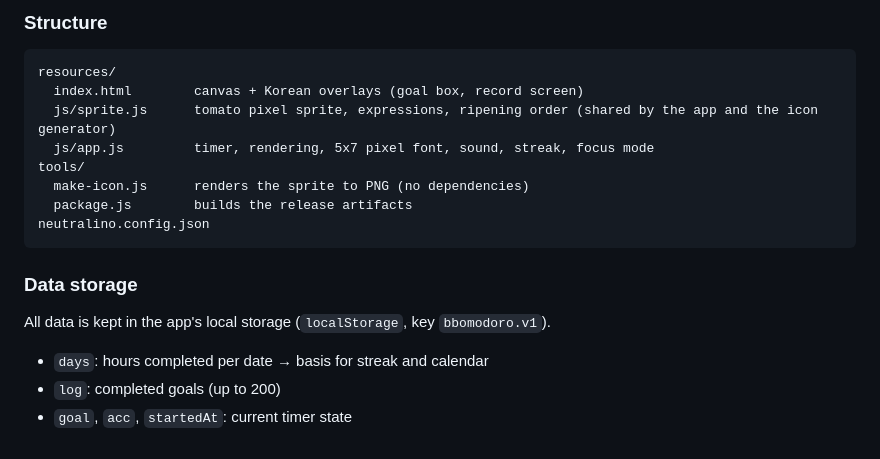
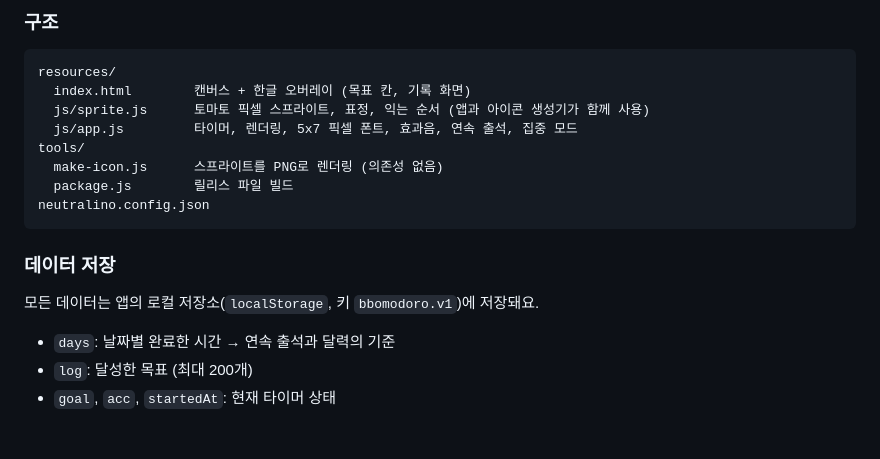
Before and after one commit to gatsjy/bbomodoro, a Markdown page: README.md, the part around one of its changes. Rendered like a GitHub page.

Commit message:
Translate README to Korean
Co-Authored-By: Claude Opus 5.5 <noreply@anthropic.com>

````diff
--- a/README.md
+++ b/README.md
@@ -140,18 +140,18 @@ You can also open `resources/index.html` directly in a browser (no notifications
 
-### Structure
+### 구조
 ```
 resources/
-  index.html        canvas + Korean overlays (goal box, record screen)
-  js/sprite.js      tomato pixel sprite, expressions, ripening order (shared by the app and the icon generator)
-  js/app.js         timer, rendering, 5x7 pixel font, sound, streak, focus mode
+  index.html        캔버스 + 한글 오버레이 (목표 칸, 기록 화면)
+  js/sprite.js      토마토 픽셀 스프라이트, 표정, 익는 순서 (앱과 아이콘 생성기가 함께 사용)
+  js/app.js         타이머, 렌더링, 5x7 픽셀 폰트, 효과음, 연속 출석, 집중 모드
 tools/
-  make-icon.js      renders the sprite to PNG (no dependencies)
-  package.js        builds the release artifacts
+  make-icon.js      스프라이트를 PNG로 렌더링 (의존성 없음)
+  package.js        릴리스 파일 빌드
 neutralino.config.json
 ```
 
-### Data storage
-All data is kept in the app's local storage (`localStorage`, key `bbomodoro.v1`).
-- `days`: hours completed per date → basis for streak and calendar
-- `log`: completed goals (up to 200)
-- `goal`, `acc`, `startedAt`: current timer state
+### 데이터 저장
+모든 데이터는 앱의 로컬 저장소(`localStorage`, 키 `bbomodoro.v1`)에 저장돼요.
+- `days`: 날짜별 완료한 시간 → 연속 출석과 달력의 기준
+- `log`: 달성한 목표 (최대 200개)
+- `goal`, `acc`, `startedAt`: 현재 타이머 상태
````
Also changed, not shown: other parts of README.md (+90 -90 lines).
